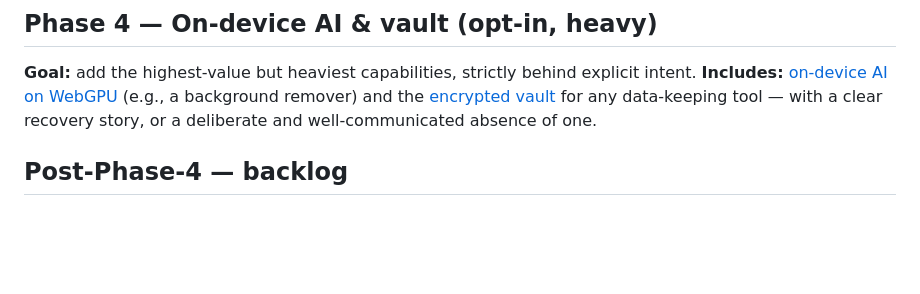
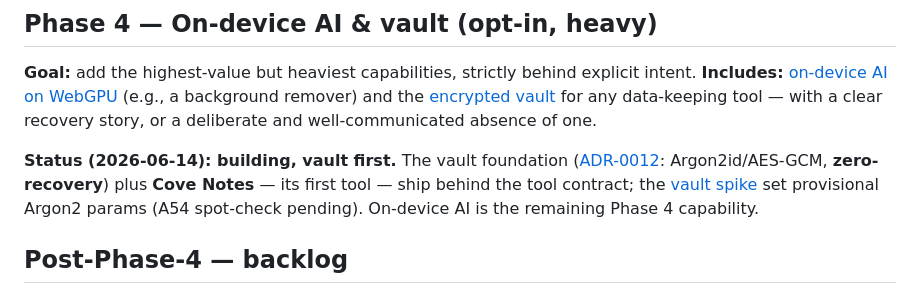
Before and after one commit to qosmytek/cove, a Markdown page: docs/product/roadmap.md, the part around the change. Drawn GitHub-style; blank space fills up the shorter version.

```diff
--- a/docs/product/roadmap.md
+++ b/docs/product/roadmap.md
@@ -109,6 +109,12 @@ realizing the item deferred from Phase 2. The marking UI and a `file://` run are
 the [encrypted vault](../features/03-encrypted-vault.md) for any data-keeping tool — with a clear
 recovery story, or a deliberate and well-communicated absence of one.
 
+**Status (2026-06-14): building, vault first.** The vault foundation
+([ADR-0012](../architecture/decisions/0012-encrypted-vault-crypto.md): Argon2id/AES-GCM, **zero-recovery**)
+plus **Cove Notes** — its first tool — ship behind the tool contract; the
+[vault spike](../engineering/phase-4-vault-spike.md) set provisional Argon2 params (A54 spot-check
+pending). On-device AI is the remaining Phase 4 capability.
+
 ## Post-Phase-4 — backlog
 Understood-but-unscheduled work — large-output handling (WebCodecs output streaming, a custom OPFS
 ffmpeg core) and WebCodecs audio decode/re-encode — is tracked in the [Backlog](./backlog.md).
```
Also changed, not shown: docs/features/03-encrypted-vault.md (+9 -0 lines).
